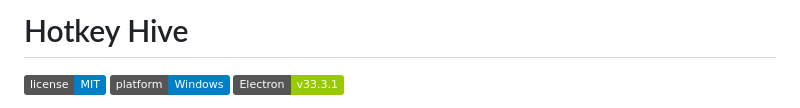
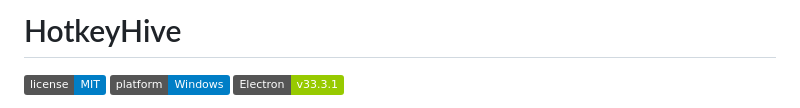
Before and after one commit to Sudhan-Dahake/HotkeyHive, a Markdown page: README.md, the part around the change. GitHub-like rendering; badges without logos.

Commit message:
Fixed a typo in readme file.

```diff
--- a/README.md
+++ b/README.md
@@ -1,4 +1,4 @@
-# Hotkey Hive
+# HotkeyHive
 
 [![License](https://img.shields.io/badge/license-MIT-blue.svg)](LICENSE)
 [![Platform](https://img.shields.io/badge/platform-Windows-blue)](https://www.microsoft.com/windows)
```
